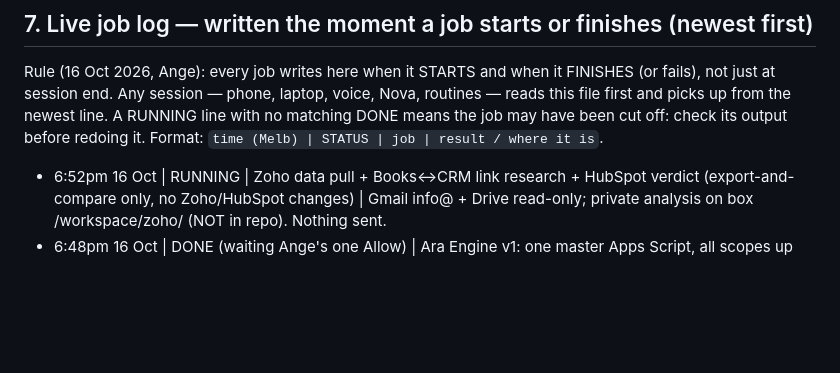
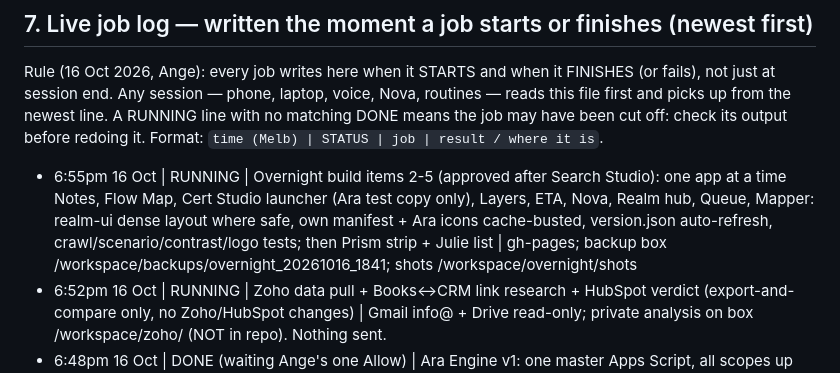
Before and after one commit to rpcs111/realm-apps, a Markdown page: HANDOFF.md, the part around the change. Rendered like a GitHub page; blank space fills up the shorter version.

Commit message:
HANDOFF §7: Overnight items 2-5 RUNNING (9 apps one at a time, then Prism + Julie)

```diff
--- a/HANDOFF.md
+++ b/HANDOFF.md
@@ -106,6 +106,7 @@ Backup first: box `backups/handover_20261016_0915/` (HANDOVER.md, CHASE_DRAFT.md
 
 Rule (16 Oct 2026, Ange): every job writes here when it STARTS and when it FINISHES (or fails), not just at session end. Any session — phone, laptop, voice, Nova, routines — reads this file first and picks up from the newest line. A RUNNING line with no matching DONE means the job may have been cut off: check its output before redoing it. Format: `time (Melb) | STATUS | job | result / where it is`.
 
+- 6:55pm 16 Oct | RUNNING | Overnight build items 2-5 (approved after Search Studio): one app at a time Notes, Flow Map, Cert Studio launcher (Ara test copy only), Layers, ETA, Nova, Realm hub, Queue, Mapper: realm-ui dense layout where safe, own manifest + Ara icons cache-busted, version.json auto-refresh, crawl/scenario/contrast/logo tests; then Prism strip + Julie list | gh-pages; backup box /workspace/backups/overnight_20261016_1841; shots /workspace/overnight/shots
 - 6:52pm 16 Oct | RUNNING | Zoho data pull + Books↔CRM link research + HubSpot verdict (export-and-compare only, no Zoho/HubSpot changes) | Gmail info@ + Drive read-only; private analysis on box /workspace/zoho/ (NOT in repo). Nothing sent.
 - 6:48pm 16 Oct | DONE (waiting Ange's one Allow) | Ara Engine v1: one master Apps Script, all scopes up front | NEW standalone project "Ara Engine", editor https://script.google.com/d/1O7RVdxB5mSbTi6rwLKfG9x5TJC4IjyLZPTnI0TbFXCNX1nQdn-BwVpQA/edit . Modules: core (router doGet/doPost ?app=, run('module.fn'), engine_selfTest), certTest (copy of Cert Studio (Ara) TEST, Web UI ?app=cert), tasksSync (copy of REALM TASKS SYNC, all globals tasksSync_*, NO trigger installed). 12 scopes declared incl. FLAG mail.google.com (needed by copied GmailApp.search/createDraft; code never sends). Version 1 + deployment @1 AKfycbxzrPy3… (web app execute-as-owner, anyone; API executable MYSELF). curl web app 403 until Allow (same cause as old Tasks/Cert links: not yet authorised). clasp run blocked: needs standard GCP project + own OAuth client (gcloud not on box). Old Cert test + Tasks sync + live v6 untouched. Doc: docs/ARA_ENGINE.md (commit 470a7c4). Backup + pushed source: box /workspace/backups/ara_engine_src_20261016T073916Z. Nothing sent.
 - 6:54pm 16 Oct | DONE (item 1 only; rest PAUSED for Ange's go) | Overnight build item 1: Search Studio | live 200 https://rpcs111.github.io/realm-apps/search.html . Rebuilt on new shared dense layout css/realm-ui.css + js/realm-ui.js (slim top bar, left rail / phone tabs with counts, dense rows, input pinned bottom); ARA button into top bar (was floating over results); mic now 42px icon inside the input bar; auto-refresh js/ara-version.js + version.json (2026.10.16-1) + app-sw.js ara-app-v3. Tested live 412x915 + 1366: 16 controls, 0 fails, 0 JS errors, 0 contrast fails, tabs filter, Amend open/cancel, Ara sheet copy+open, 218 result links all https/_blank; version change reloads once, no loop. Old R on phone = tile installed before 15 Oct when search.html used manifest.json (Realm Apps, icon.svg = R, scope index.html, so Android saved a plain shortcut that never updates): Ange must remove that tile and reinstall from Search Studio > Save app. Real PNG icons not possible (connector is text-only, no box git auth): served SVG favicon/manifest, inline PNG apple-touch (Ara). gh-pages 337230f, 0f2ed0e. Shots /workspace/overnight/shots
```
